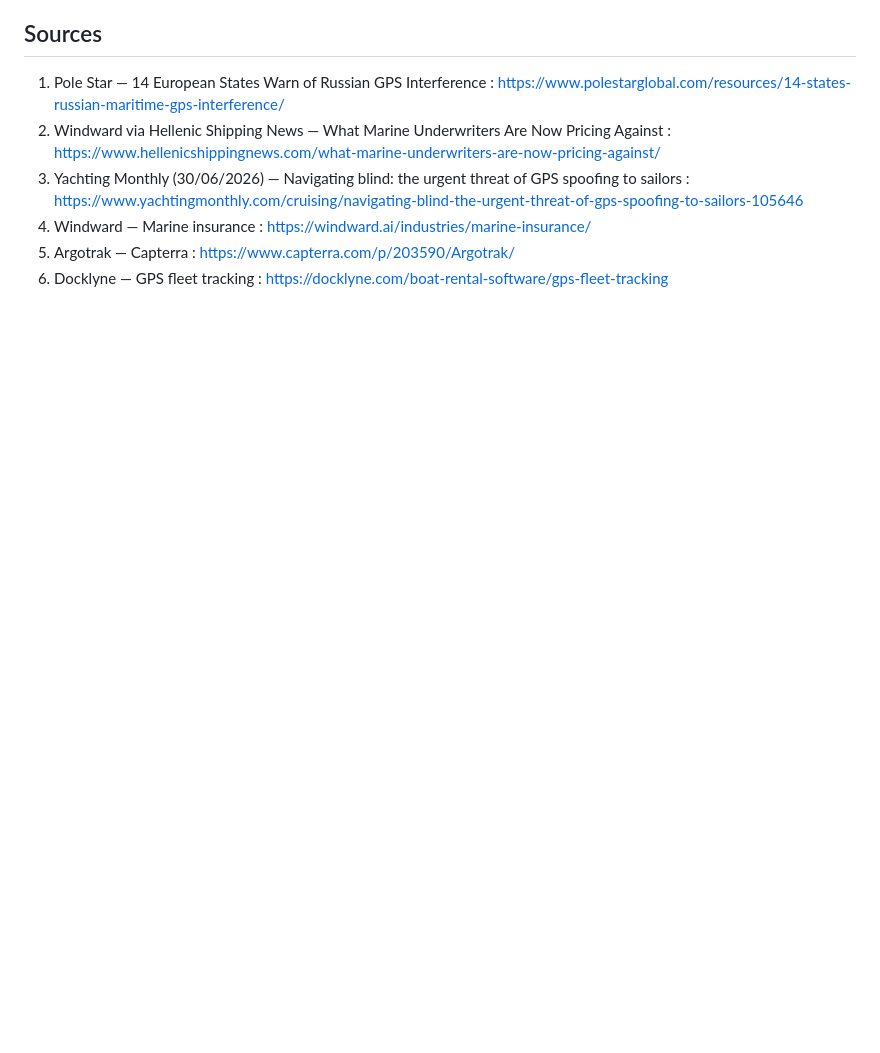
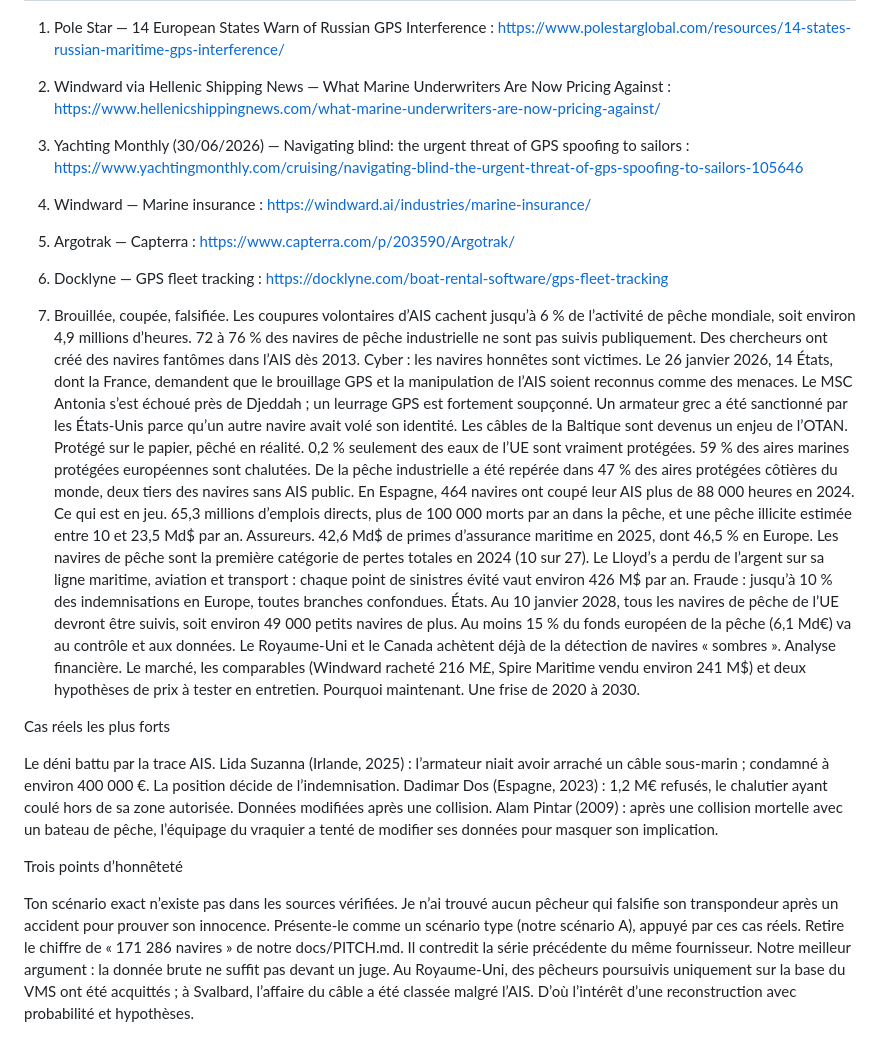
Before and after one commit to sam-prog007/SeaTrace, a Markdown page: docs/PITCH.md, the part around the change. GitHub-like rendering; blank space fills up the shorter version.

```diff
--- a/docs/PITCH.md
+++ b/docs/PITCH.md
@@ -67,3 +67,42 @@ piste de partenariat).
 4. Windward — Marine insurance : https://windward.ai/industries/marine-insurance/
 5. Argotrak — Capterra : https://www.capterra.com/p/203590/Argotrak/
 6. Docklyne — GPS fleet tracking : https://docklyne.com/boat-rental-software/gps-fleet-tracking
+
+7. Brouillée, coupée, falsifiée.
+Les coupures volontaires d’AIS cachent jusqu’à 6 % de l’activité de pêche mondiale, soit environ 4,9 millions d’heures.
+72 à 76 % des navires de pêche industrielle ne sont pas suivis publiquement.
+Des chercheurs ont créé des navires fantômes dans l’AIS dès 2013.
+Cyber : les navires honnêtes sont victimes.
+Le 26 janvier 2026, 14 États, dont la France, demandent que le brouillage GPS et la manipulation de l’AIS soient reconnus comme des menaces.
+Le MSC Antonia s’est échoué près de Djeddah ; un leurrage GPS est fortement soupçonné.
+Un armateur grec a été sanctionné par les États-Unis parce qu’un autre navire avait volé son identité.
+Les câbles de la Baltique sont devenus un enjeu de l’OTAN.
+Protégé sur le papier, pêché en réalité.
+0,2 % seulement des eaux de l’UE sont vraiment protégées.
+59 % des aires marines protégées européennes sont chalutées.
+De la pêche industrielle a été repérée dans 47 % des aires protégées côtières du monde, deux tiers des navires sans AIS public.
+En Espagne, 464 navires ont coupé leur AIS plus de 88 000 heures en 2024.
+Ce qui est en jeu. 65,3 millions d’emplois directs, plus de 100 000 morts par an dans la pêche, et une pêche illicite estimée entre 10 et 23,5 Md$ par an.
+Assureurs.
+42,6 Md$ de primes d’assurance maritime en 2025, dont 46,5 % en Europe.
+Les navires de pêche sont la première catégorie de pertes totales en 2024 (10 sur 27).
+Le Lloyd’s a perdu de l’argent sur sa ligne maritime, aviation et transport : chaque point de sinistres évité vaut environ 426 M$ par an.
+Fraude : jusqu’à 10 % des indemnisations en Europe, toutes branches confondues.
+États.
+Au 10 janvier 2028, tous les navires de pêche de l’UE devront être suivis, soit environ 49 000 petits navires de plus.
+Au moins 15 % du fonds européen de la pêche (6,1 Md€) va au contrôle et aux données.
+Le Royaume-Uni et le Canada achètent déjà de la détection de navires « sombres ».
+Analyse financière. Le marché, les comparables (Windward racheté 216 M£, Spire Maritime vendu environ 241 M$) et deux hypothèses de prix à tester en entretien.
+Pourquoi maintenant. Une frise de 2020 à 2030.
+
+Cas réels les plus forts
+
+Le déni battu par la trace AIS. Lida Suzanna (Irlande, 2025) : l’armateur niait avoir arraché un câble sous-marin ; condamné à environ 400 000 €.
+La position décide de l’indemnisation. Dadimar Dos (Espagne, 2023) : 1,2 M€ refusés, le chalutier ayant coulé hors de sa zone autorisée.
+Données modifiées après une collision. Alam Pintar (2009) : après une collision mortelle avec un bateau de pêche, l’équipage du vraquier a tenté de modifier ses données pour masquer son implication.
+
+Trois points d’honnêteté
+
+Ton scénario exact n’existe pas dans les sources vérifiées. Je n’ai trouvé aucun pêcheur qui falsifie son transpondeur après un accident pour prouver son innocence. Présente-le comme un scénario type (notre scénario A), appuyé par ces cas réels.
+Retire le chiffre de « 171 286 navires » de notre docs/PITCH.md. Il contredit la série précédente du même fournisseur.
+Notre meilleur argument : la donnée brute ne suffit pas devant un juge. Au Royaume-Uni, des pêcheurs poursuivis uniquement sur la base du VMS ont été acquittés ; à Svalbard, l’affaire du câble a été classée malgré l’AIS. D’où l’intérêt d’une reconstruction avec probabilité et hypothèses.
```
